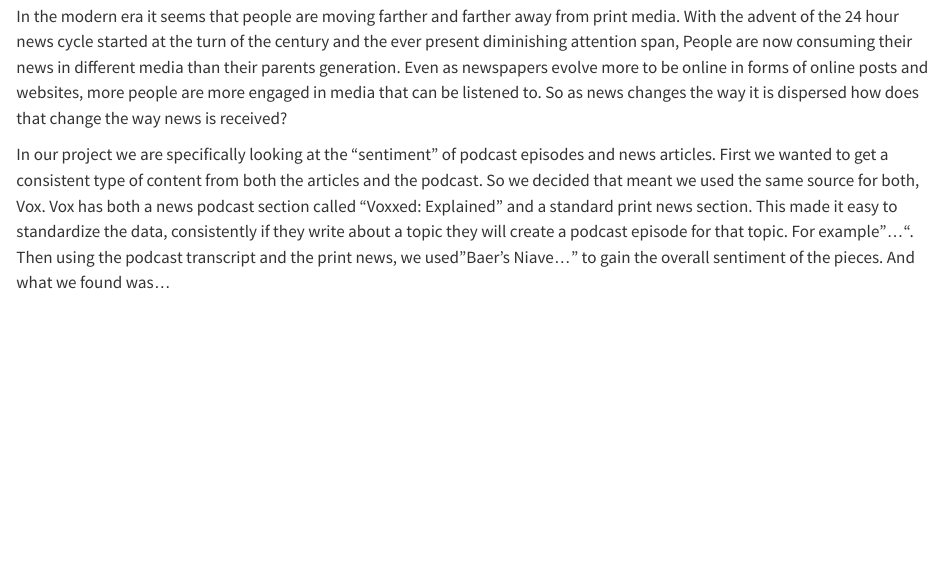
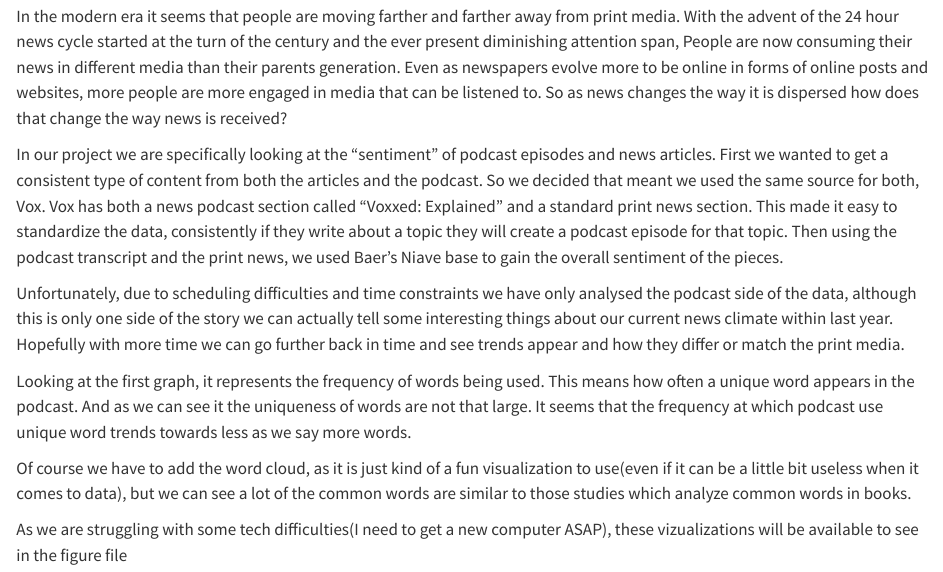
Before and after one commit to Alec-lgtm/podcasts-sentiment-analysis, a Quarto document (code/Blog.qmd): the page in a window 1100 px wide, from 230 px down. Rendered offline with R 4.5, knitr and Pandoc in place of Quarto, with nearby package versions.

Commit message:
Add files via upload

```diff
--- a/code/Blog.qmd
+++ b/code/Blog.qmd
@@ -13,4 +13,14 @@ So this post will be on the project my team is working on for our data science p
 In the modern era it seems that people are moving farther and farther away from print media. With the advent of the 24 hour news cycle started at the turn of the century and the ever present diminishing attention span, People are now consuming their news in different media than their parents generation. Even as newspapers evolve more to be online in forms of online posts and websites, more people are more engaged in media that can be listened to. So as news changes the way it is dispersed how does that change the way news is received?
 
 
-In our project we are specifically looking at the "sentiment" of podcast episodes and news articles. First we wanted to get a consistent type of content from both the articles and the podcast. So we decided that meant we used the same source for both, Vox. Vox has both a news podcast section called "Voxxed: Explained" and a standard print news section. This made it easy to standardize the data, consistently if they write about a topic they will create a podcast episode for that topic. For example"...". Then using the podcast transcript and the print news, we used "Baer's Niave..." to gain the overall sentiment of the pieces. And what we found was...
+In our project we are specifically looking at the "sentiment" of podcast episodes and news articles. First we wanted to get a consistent type of content from both the articles and the podcast. So we decided that meant we used the same source for both, Vox. Vox has both a news podcast section called "Voxxed: Explained" and a standard print news section. This made it easy to standardize the data, consistently if they write about a topic they will create a podcast episode for that topic.  Then using the podcast transcript and the print news, we used Baer's Niave base to gain the overall sentiment of the pieces.
+
+
+Unfortunately, due to scheduling difficulties and time constraints we have only analysed the podcast side of the data, although this is only one side of the story we can actually tell some interesting things about our current news climate within last year. Hopefully with more time we can go further back in time and see trends appear and how they differ or match the print media.
+
+Looking at the first graph, it represents the frequency of words being used. This means how often a unique word appears in the podcast. And as we can see it the uniqueness of words are not that large. It seems that the frequency at which podcast use unique word trends towards less as we say more words.
+
+
+Of course we have to add the word cloud, as it is just kind of a fun visualization to use(even if it can be a little bit useless when it comes to data), but we can see a lot of the common words are similar to those studies which analyze common words in books.
+
+As we are struggling with some tech difficulties(I need to get a new computer ASAP), these vizualizations will be available to see in the figure file
```
